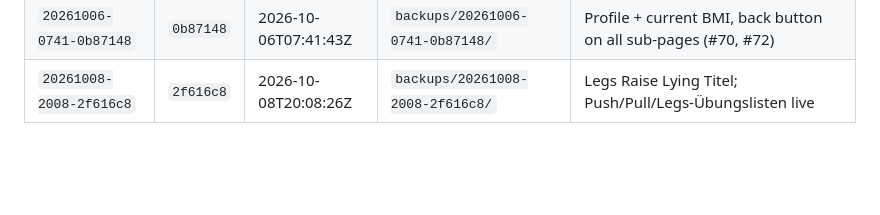
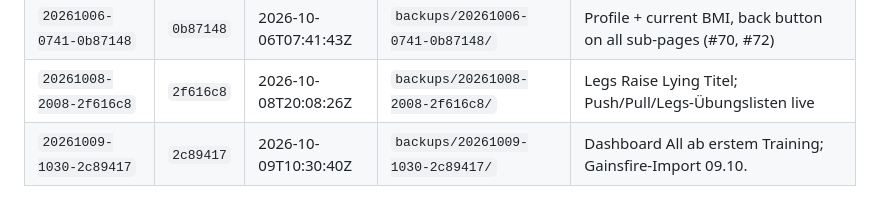
Before and after one commit to kaywiegand/gym-tracker-app, a Markdown page: DEPLOYMENTS.md, the part around the change. Drawn GitHub-style; blank space fills up the shorter version.

Commit message:
docs: log deploy 20261009-1030
Co-Authored-By: Claude Sonnet 5.5 <noreply@anthropic.com>

```diff
--- a/DEPLOYMENTS.md
+++ b/DEPLOYMENTS.md
@@ -38,3 +38,4 @@ Ablauf, Flags und der Schutz des Datenbestands: siehe README, Abschnitt „Deplo
 | `20261005-1126-19c224f` | `19c224f` | 2026-10-05T11:26:03Z | `backups/20261005-1126-19c224f/` | Clean build id: .claude ignored, no code change |
 | `20261006-0741-0b87148` | `0b87148` | 2026-10-06T07:41:43Z | `backups/20261006-0741-0b87148/` | Profile + current BMI, back button on all sub-pages (#70, #72) |
 | `20261008-2008-2f616c8` | `2f616c8` | 2026-10-08T20:08:26Z | `backups/20261008-2008-2f616c8/` | Legs Raise Lying Titel; Push/Pull/Legs-Übungslisten live |
+| `20261009-1030-2c89417` | `2c89417` | 2026-10-09T10:30:40Z | `backups/20261009-1030-2c89417/` | Dashboard All ab erstem Training; Gainsfire-Import 09.10. |
```
